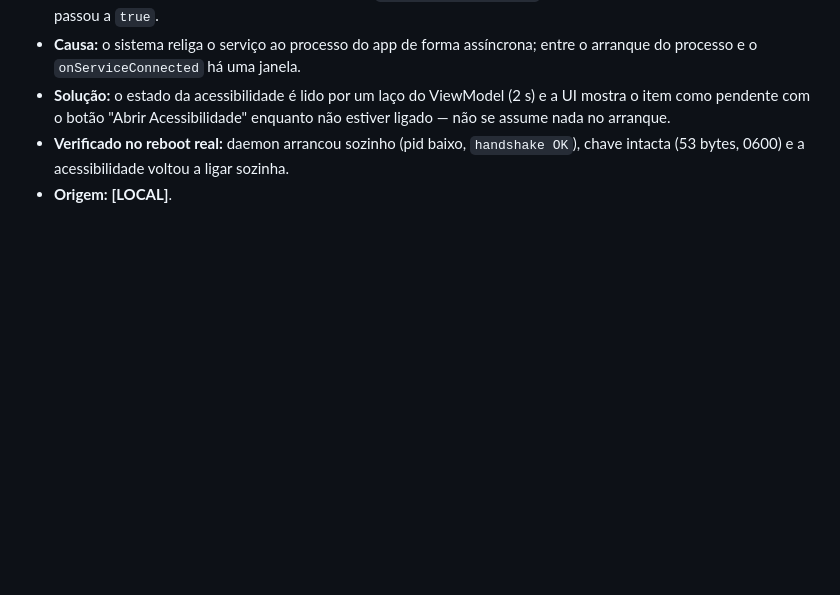
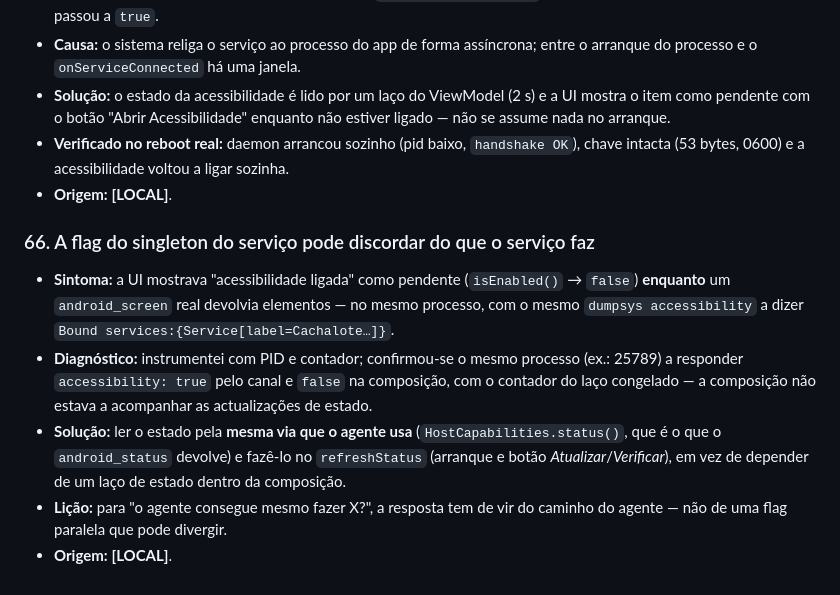
Before and after one commit to ricardojrgpimentel/cachalote, a Markdown page: docs/knowledge-android.md, the part around the change. Drawn GitHub-style; blank space fills up the shorter version.

```diff
--- a/docs/knowledge-android.md
+++ b/docs/knowledge-android.md
@@ -597,3 +597,17 @@ Se algum dia testarmos em emulador: precisa de `-writable-system`, das `.so` de
 - **Verificado no reboot real:** daemon arrancou sozinho (pid baixo, `handshake OK`), chave
   intacta (53 bytes, 0600) e a acessibilidade voltou a ligar sozinha.
 - **Origem:** **[LOCAL]**.
+
+### 66. A flag do singleton do serviço pode discordar do que o serviço faz
+- **Sintoma:** a UI mostrava "acessibilidade ligada" como pendente (`isEnabled()` → `false`)
+  **enquanto** um `android_screen` real devolvia elementos — no mesmo processo, com o mesmo
+  `dumpsys accessibility` a dizer `Bound services:{Service[label=Cachalote…]}`.
+- **Diagnóstico:** instrumentei com PID e contador; confirmou-se o mesmo processo (ex.: 25789)
+  a responder `accessibility: true` pelo canal e `false` na composição, com o contador do laço
+  congelado — a composição não estava a acompanhar as actualizações de estado.
+- **Solução:** ler o estado pela **mesma via que o agente usa** (`HostCapabilities.status()`,
+  que é o que o `android_status` devolve) e fazê-lo no `refreshStatus` (arranque e botão
+  *Atualizar*/*Verificar*), em vez de depender de um laço de estado dentro da composição.
+- **Lição:** para "o agente consegue mesmo fazer X?", a resposta tem de vir do caminho do
+  agente — não de uma flag paralela que pode divergir.
+- **Origem:** **[LOCAL]**.
```
Also changed, not shown: docs/screenshots/app-estado.png, 6 other files.
